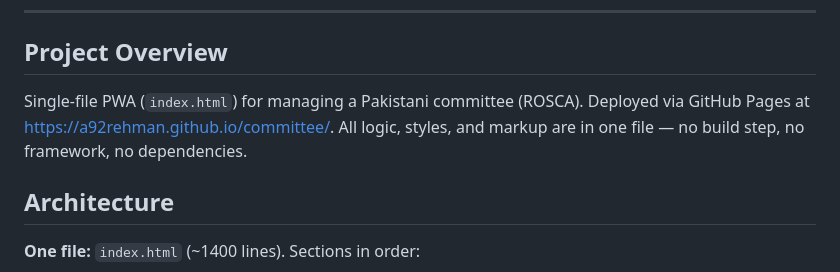
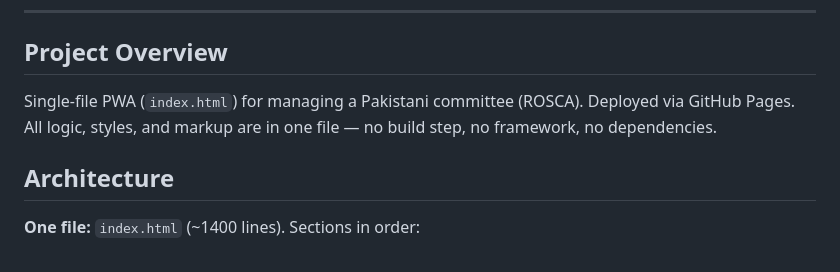
Before and after one commit to a92rehman/committee, a Markdown page: CLAUDE.md, the part around the change. GitHub-like rendering.

```diff
--- a/CLAUDE.md
+++ b/CLAUDE.md
@@ -6,7 +6,7 @@ This file is read automatically by Claude Code at the start of every session.
 
 ## Project Overview
 
-Single-file PWA (`index.html`) for managing a Pakistani committee (ROSCA). Deployed via GitHub Pages at https://a92rehman.github.io/committee/. All logic, styles, and markup are in one file — no build step, no framework, no dependencies.
+Single-file PWA (`index.html`) for managing a Pakistani committee (ROSCA). Deployed via GitHub Pages. All logic, styles, and markup are in one file — no build step, no framework, no dependencies.
 
 ## Architecture
 
```
